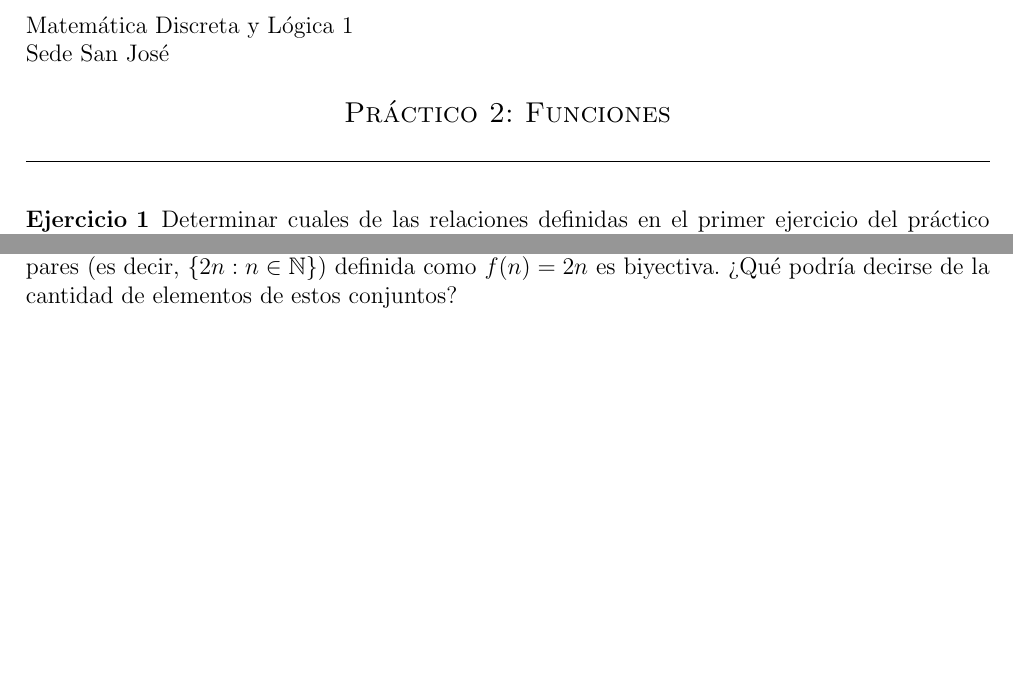
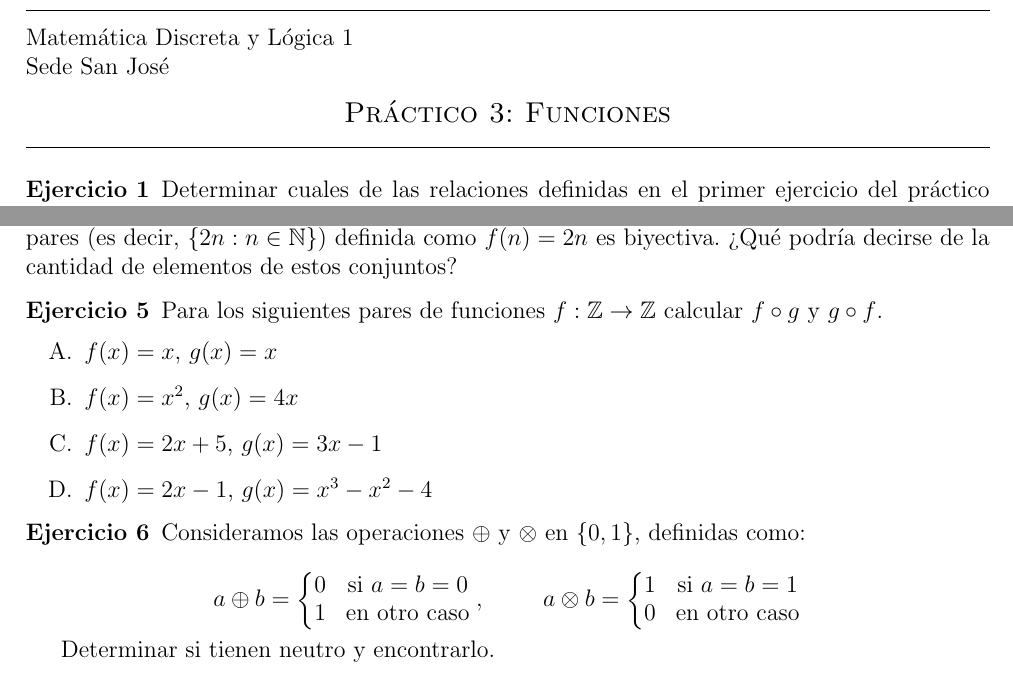
Before and after one commit to jota191/mdl1-recursos, a LaTeX document (practicos/TeX/P3.tex): two parts of the page, joined at a grey line, cut so that both start at the same text, the shorter picture padded with empty space. Compiled offline with pdfLaTeX; the source files are stored in an older character set and shown here as Unicode.

Commit message:
actualiza P3

```diff
--- a/practicos/TeX/P3.tex
+++ b/practicos/TeX/P3.tex
@@ -66,7 +34,7 @@
 
 
 \begin{center}
-{\large\sc  Práctico 2: Funciones}
+{\large\sc  Práctico 3: Funciones}
 \end{center}
 \medskip
 \hrule
@@ -110,17 +78,48 @@ Se consideran conjuntos $A$ y $B$ con $n$ y $m$ elementos respectivamente.
 \item
 ¿Cuántas funciones de $A$ en $B$ se pueden definir?
 \item
-¿Qué relación deben cumplir $m$ y $n$ para poder definir una función inyectiva de $A$ en $B$?\\
+  ¿Qué relación deben cumplir $m$ y $n$ para poder definir una función inyectiva
+  de $A$ en $B$?\\
 ¿Cuántas funciones inyectivas de $A$ en $B$ se pueden definir?
 \item
-¿Qué relación deben cumplir $m$ y $n$ para poder definir una función sobreyectiva de $A$ en $B$? ¿Qué relación deben cumplir $m$ y $n$ para poder definir una función biyectiva de $A$ en $B$?\\
+  ¿Qué relación deben cumplir $m$ y $n$ para poder definir una función
+  sobreyectiva de $A$ en $B$? ¿Qué relación deben cumplir $m$ y $n$ para
+  poder definir una función biyectiva de $A$ en $B$?\\
 ¿Cuántas funciones biyectivas de $A$ en $B$ se pueden definir?
 \end{enumerate}
 \end{ejercicio}
 
 \begin{ejercicio}
-Probar que la función de $f:\mathbb{N}\to P$, donde $P$ es el conjunto de los números pares (es decir, $\{2n: n \in \mathbb{N}\}$) definida como $f(n)=2n$ es biyectiva. ¿Qué podría decirse de la cantidad de elementos de estos conjuntos?
+  Probar que la función de $f:\mathbb{N}\to P$,
+  donde $P$ es el conjunto de los números pares
+  (es decir, $\{2n: n \in \mathbb{N}\}$) definida como $f(n)=2n$ es biyectiva.
+  ¿Qué podría decirse de la cantidad de elementos de estos conjuntos?
+\end{ejercicio}
+
+\begin{ejercicio}
+  Para los siguientes pares de funciones $f:\mathbb{Z} \rightarrow \mathbb{Z}$
+  calcular $f \circ g$ y $g \circ f$.
+  \begin{enumerate}
+  \item $f(x) = x$, $g(x) = x$
+  \item $f(x) = x^2$, $g(x) = 4x$
+  \item $f(x) = 2x + 5$, $g(x) = 3x - 1$
+  \item $f(x) = 2x - 1$, $g(x) = x^{3} - x^{2} - 4$
+  \end{enumerate}
 \end{ejercicio}
 
 
+\begin{ejercicio}
+  Consideramos las operaciones $\oplus$ y $\otimes$ en $ \{ 0,1\}$, definidas como:
+
+  $$a \oplus b = \left \{ \begin{matrix} 0 & \mbox{si } a = b = 0
+    \\ 1 & \mbox{en otro caso} \end{matrix}\right. , \hspace{1cm}
+  a \otimes b = \left \{ \begin{matrix} 1 & \mbox{si } a = b = 1
+    \\  0 & \mbox{en otro caso} \end{matrix}\right.$$
+
+  Determinar si tienen neutro y encontrarlo.
+\end{ejercicio}
+
+
+
+
 \end{document}
```
Also changed, not shown: practicos/TeX/P3.tex (32 more changed lines).
